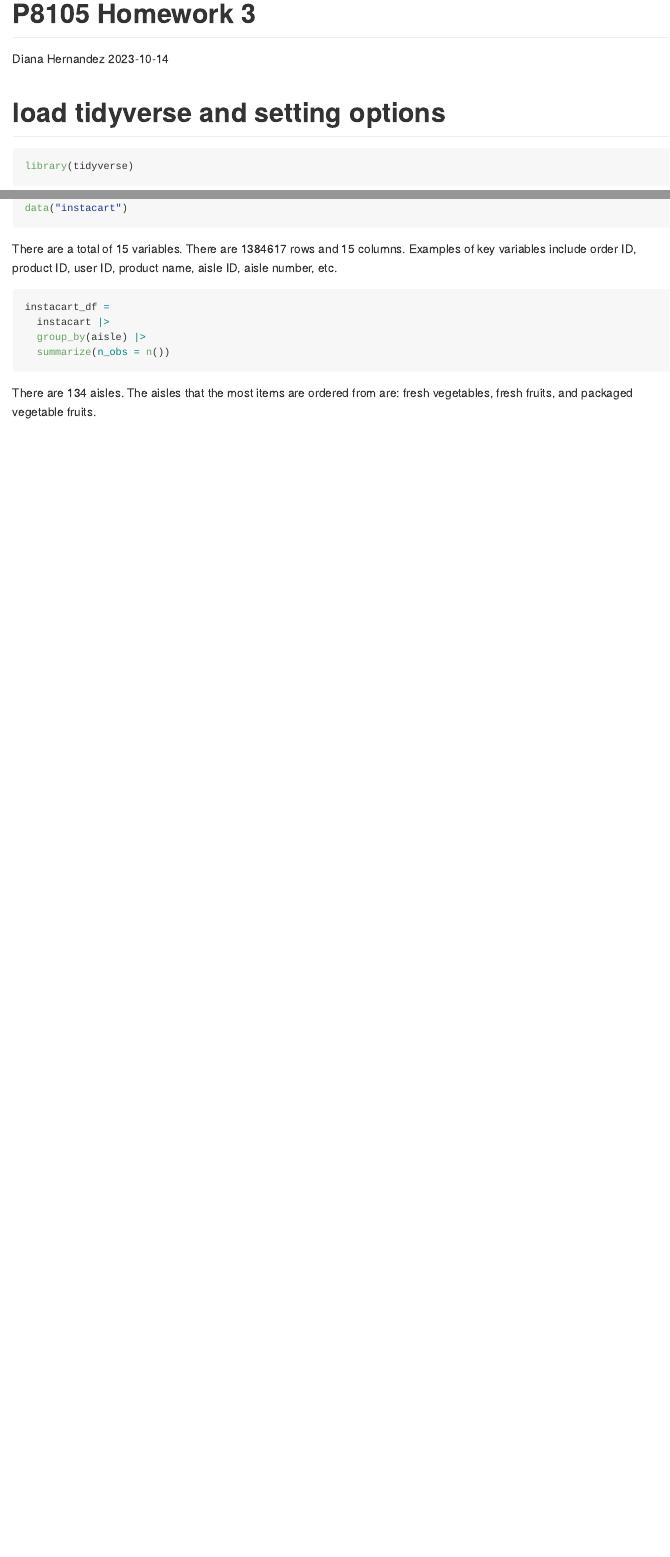
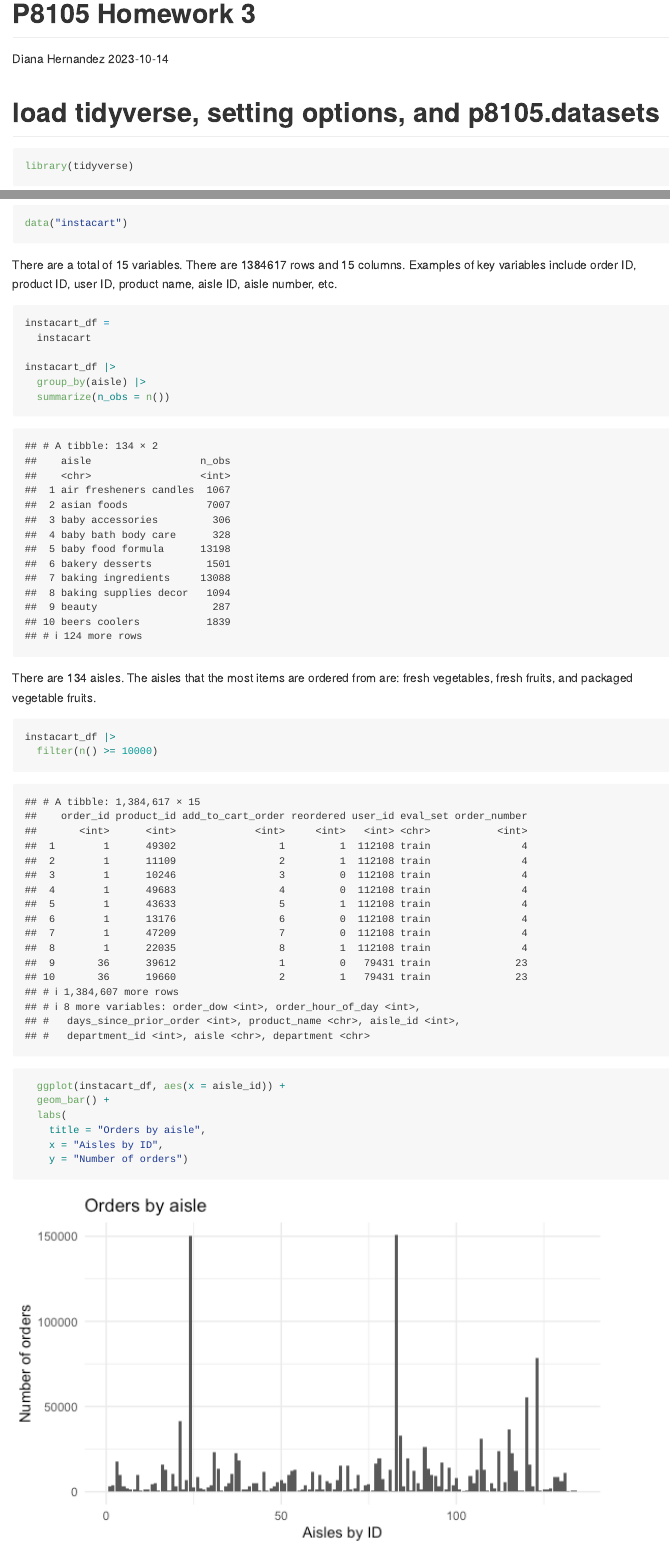
Before and after one commit to dianahern37/p8105_hw3_dmh2228, an R Markdown document (p8105_hw3_dmh2228.Rmd): the page in a window 1100 px wide, from its top, and a second part further down, joined at a grey line. The pictures show the output file p8105_hw3_dmh2228.md that the author committed with the source, drawn offline in the style of GitHub.

Commit message:
added p8105 to load at very beginning, created plot for instacart, loaded data for brfss_smart2010, began tidying brfss_smart2010

````diff
--- a/p8105_hw3_dmh2228.Rmd
+++ b/p8105_hw3_dmh2228.Rmd
@@ -5,7 +5,7 @@ date: "2023-10-14"
 output: github_document
 ---
 
-# load tidyverse and setting options
+# load tidyverse, setting options, and p8105.datasets
 
 ```{r}
 library(tidyverse)
@@ -38,9 +39,21 @@ There are a total of `r length(instacart)` variables. There are `r nrow(instacar
 
 ```{r}
 instacart_df =
-  instacart |>
+  instacart
+
+instacart_df |>
   group_by(aisle) |>
   summarize(n_obs = n())
 ```
 
 There are 134 aisles. The aisles that the most items are ordered from are: fresh vegetables, fresh fruits, and packaged vegetable fruits.
+
+```{r}
+instacart_df |>
+  filter(n() >= 10000)
+  ggplot(instacart_df, aes(x = aisle_id)) +
+  geom_bar() +
+  labs(
+    title = "Orders by aisle",
+    x = "Aisles by ID",
+    y = "Number of orders")
````
Also changed, not shown: p8105_hw3_dmh2228.md, p8105_hw3_dmh2228_files/figure-gfm/unnamed-chunk-4-1.png (added), p8105_hw3_dmh2228.Rmd (19 more changed lines).
